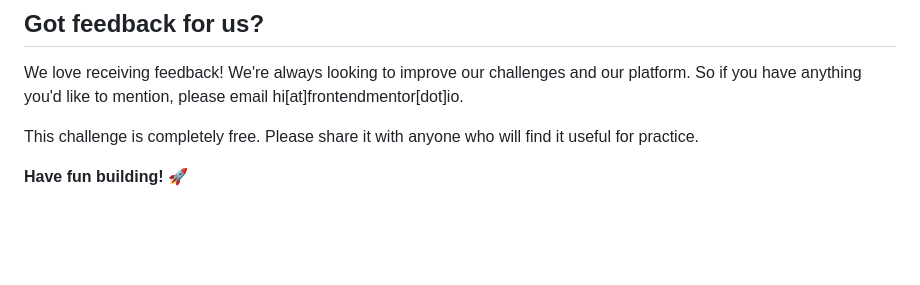
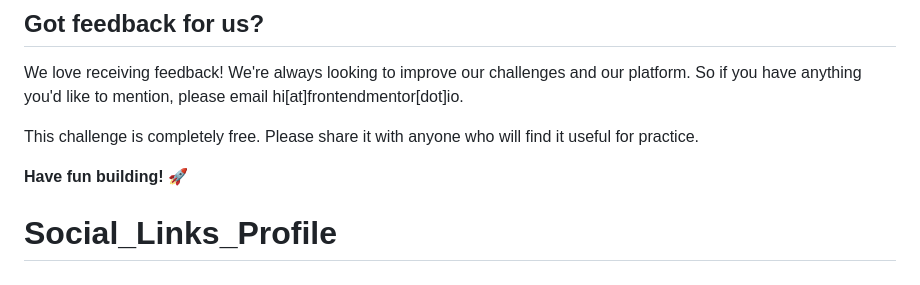
Before and after one commit to Allials/Social_Links_Profile, a Markdown page: README.md, the part around the change. Rendered like a GitHub page; blank space fills up the shorter version.

```diff
--- a/README.md
+++ b/README.md
@@ -91,3 +91,4 @@ We love receiving feedback! We're always looking to improve our challenges and o
 This challenge is completely free. Please share it with anyone who will find it useful for practice.
 
 **Have fun building!** 🚀
+# Social_Links_Profile
```
